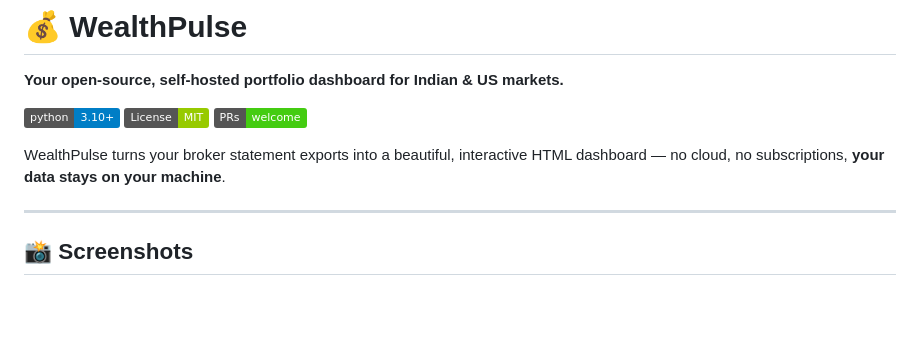
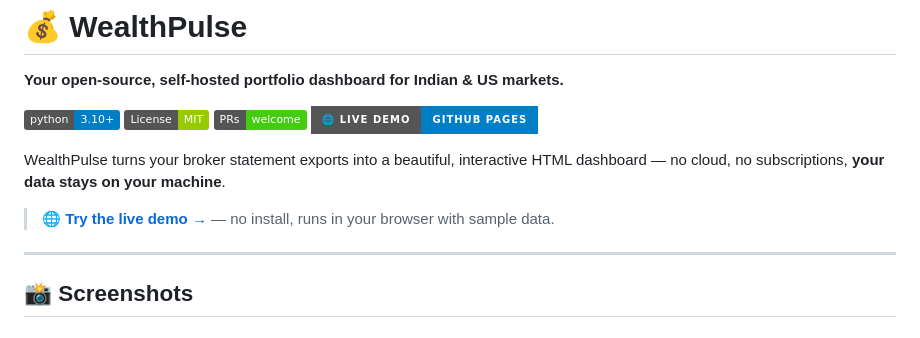
Before and after one commit to kustonaut/WealthPulse, a Markdown page: README.md, the part around the change. GitHub-like rendering; badges without logos; blank space fills up the shorter version.

Commit message:
Add live demo badge and link to GitHub Pages

```diff
--- a/README.md
+++ b/README.md
@@ -5,8 +5,11 @@
 [![Python 3.10+](https://img.shields.io/badge/python-3.10+-blue.svg)](https://www.python.org/downloads/)
 [![License: MIT](https://img.shields.io/badge/License-MIT-green.svg)](LICENSE)
 [![PRs Welcome](https://img.shields.io/badge/PRs-welcome-brightgreen.svg)](CONTRIBUTING.md)
+[![Live Demo](https://img.shields.io/badge/🌐_Live_Demo-GitHub_Pages-blue?style=for-the-badge)](https://kustonaut.github.io/WealthPulse/)
 
 WealthPulse turns your broker statement exports into a beautiful, interactive HTML dashboard — no cloud, no subscriptions, **your data stays on your machine**.
+
+> **🌐 [Try the live demo →](https://kustonaut.github.io/WealthPulse/)** — no install, runs in your browser with sample data.
 
 ---
 
```
